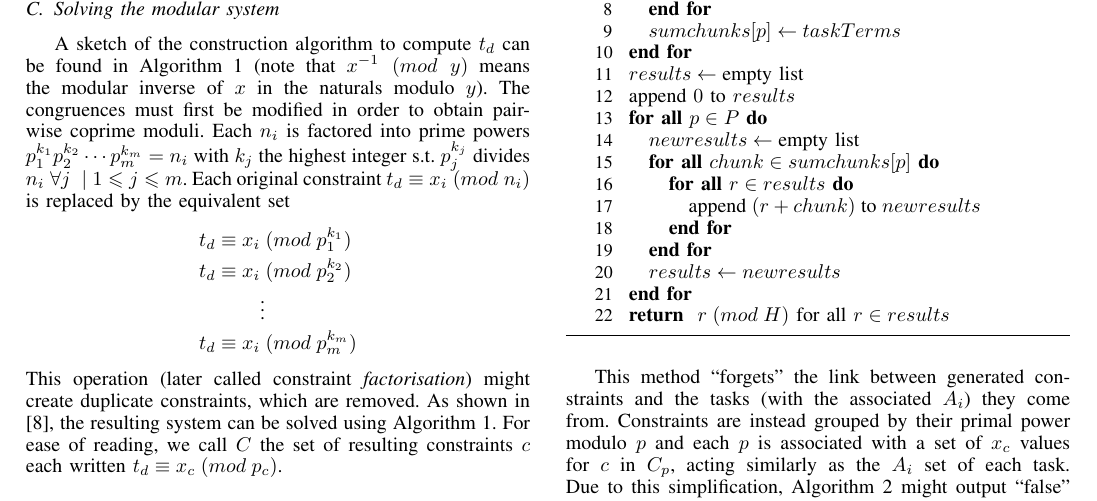
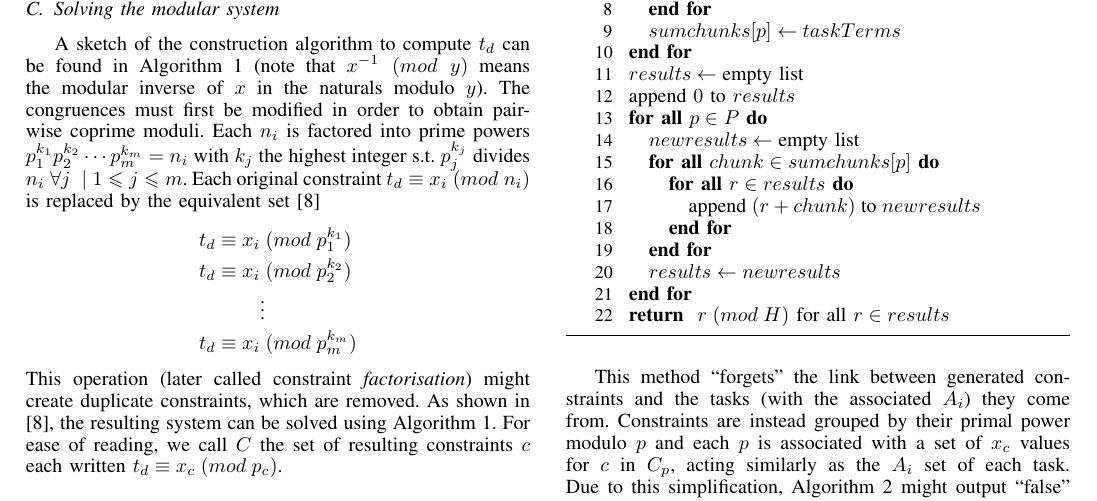
Before and after one commit to kidaa30/ece-dit-paper, a LaTeX paper (dit-paper_ieee.tex): part of page 3 of 7, cut so that both start at the same text. Compiled offline with pdfLaTeX.

Commit message:
knuth ref + clearer contribution

```diff
--- a/dit-paper_ieee.tex
+++ b/dit-paper_ieee.tex
@@ -412,7 +412,7 @@ joel.goossens@ulb.ac.be}
 		is factored into prime powers $p^{k_1}_1 p^{k_2}_2 \cdots p^{k_m}_m = n_i$
 		with $k_j$ the highest integer s.t. $p^{k_j}_j$ divides $n_i \; \forall j
 		\; \mid 1 \leqslant j \leqslant m$. Each original constraint $t_d \equiv x_i
-		\; (mod \; n_i)$ is replaced by the equivalent set
+		\; (mod \; n_i)$ is replaced by the equivalent set \cite{knuth1969art}
 		\begin{equation*}
 			\begin{split}
 				t_d \equiv x_i 	& \; (mod \; p^{k_1}_1) \\
```
Also changed, not shown: dit-paper_ieee.tex (3 more changed lines).
